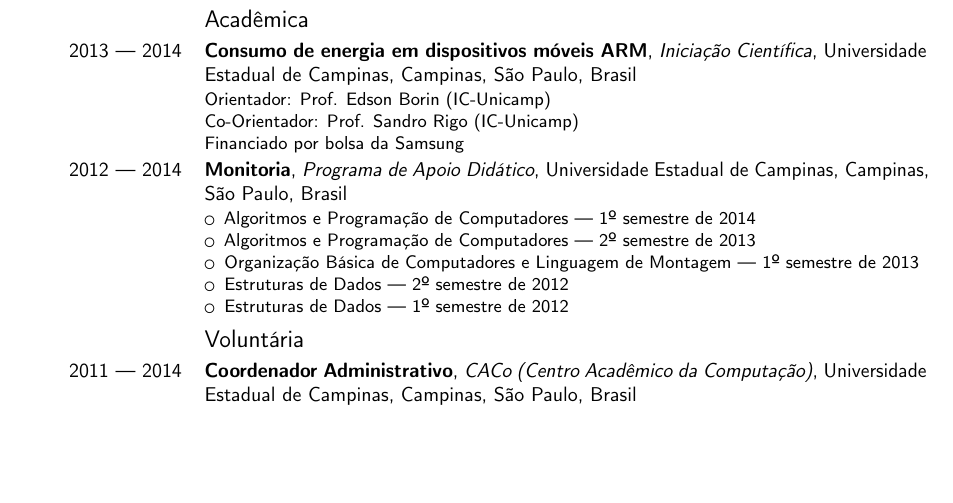
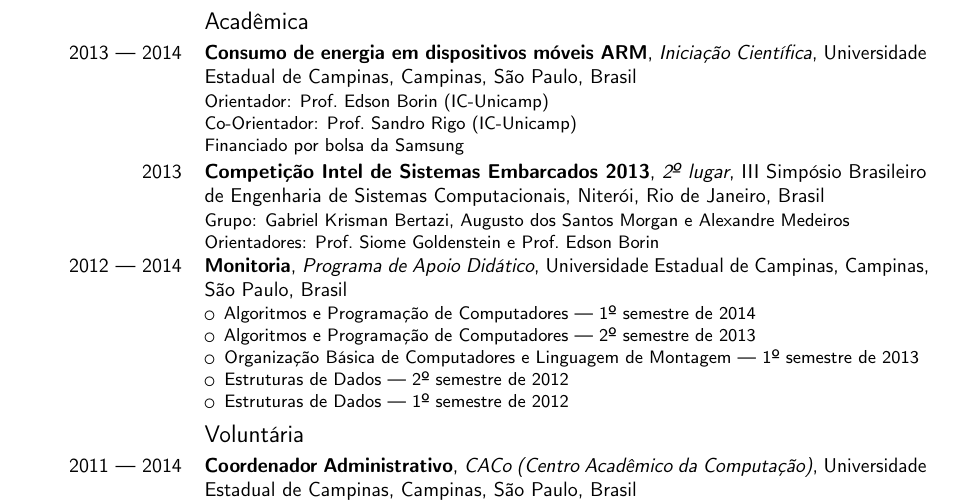
Before and after one commit to alemedeiros/curriculum-vitae, a LaTeX CV (cv-br.tex): part of page 1 of 2, cut so that both start at the same text, the shorter picture padded with empty space. Compiled offline with pdfLaTeX.

Commit message:
Add Intel Embedded Systems Competition information

```diff
--- a/cv-br.tex
+++ b/cv-br.tex
@@ -44,9 +44,14 @@
 \subsection{Acadêmica}
 
 \cventry{2013 --- 2014}{Consumo de energia em dispositivos móveis ARM}{Iniciação Científica}{Universidade Estadual de Campinas}{Campinas, São Paulo, Brasil}{%
-    Orientador: Prof. Edson Borin (IC-Unicamp)\newline
-    Co-Orientador: Prof. Sandro Rigo (IC-Unicamp)\newline
+    Orientador: Prof.\ Edson Borin (IC-Unicamp)\newline
+    Co-Orientador: Prof.\ Sandro Rigo (IC-Unicamp)\newline
     Financiado por bolsa da Samsung
+}
+
+\cventry{2013}{Competição Intel de Sistemas Embarcados 2013}{2º lugar}{III Simpósio Brasileiro de Engenharia de Sistemas Computacionais}{Niterói, Rio de Janeiro, Brasil}{%
+    Grupo: Gabriel Krisman Bertazi, Augusto dos Santos Morgan e Alexandre Medeiros\newline
+    Orientadores: Prof.\ Siome Goldenstein e Prof.\ Edson Borin
 }
 
 \cventry{2012 --- 2014}{Monitoria}{Programa de Apoio Didático}{Universidade Estadual de Campinas}{Campinas, São Paulo, Brasil}{%
```
Also changed, not shown: cv-en.tex (+6 -1 lines), cv-br.tex (2 more changed lines).
